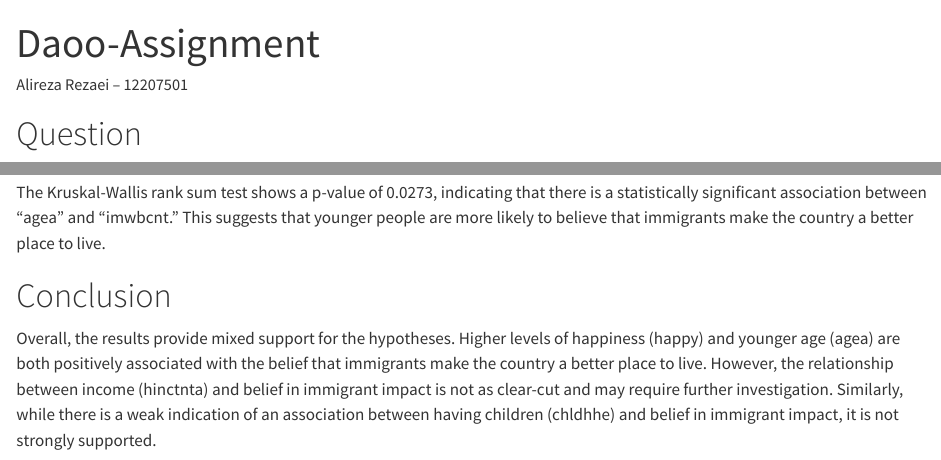
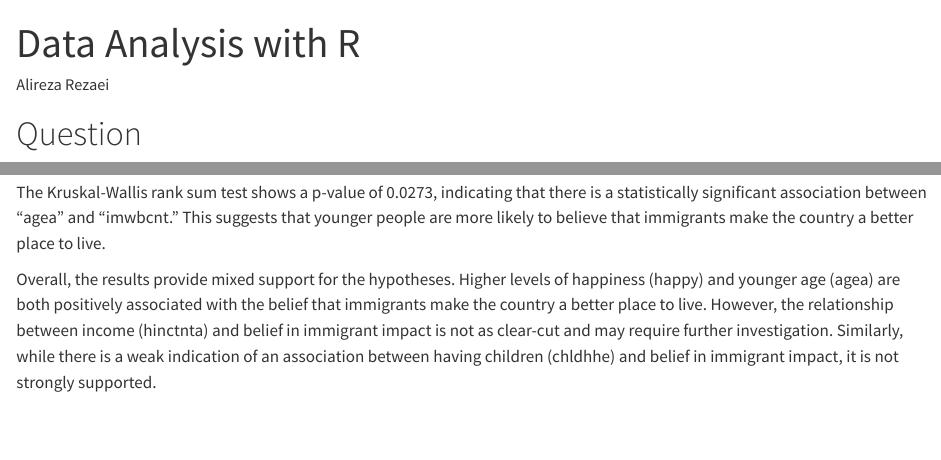
Before and after one commit to RezaeiAlireza/Data-Analysis-with-R, a Quarto document (final.qmd): the page in a window 1100 px wide, from its top, and a second part further down, joined at a grey line. Rendered offline with R 4.5, knitr and Pandoc in place of Quarto, with nearby package versions; the code chunks are not run, so their results and figures are left out; drawn as R Markdown's standard HTML page in place of the format the file asks for; long lines of code are wrapped.

Commit message:
Update final.qmd

```diff
--- a/final.qmd
+++ b/final.qmd
@@ -1,6 +1,6 @@
 ---
-title: "Daoo-Assignment"
-author: "Alireza Rezaei -- 12207501"
+title: "Data Analysis with R"
+author: "Alireza Rezaei"
 format: docx
 editor: visual
 ---
@@ -451,6 +451,4 @@ The Wilcoxon rank sum test with continuity correction shows a p-value of 0.0507,
 The Kruskal-Wallis rank sum test shows a p-value of 0.0273, indicating that there is a statistically significant association between "agea" and "imwbcnt." This suggests that younger people are more likely to believe that immigrants make the country a better place to live.
 
 
-# Conclusion
-
 Overall, the results provide mixed support for the hypotheses. Higher levels of happiness (happy) and younger age (agea) are both positively associated with the belief that immigrants make the country a better place to live. However, the relationship between income (hinctnta) and belief in immigrant impact is not as clear-cut and may require further investigation. Similarly, while there is a weak indication of an association between having children (chldhhe) and belief in immigrant impact, it is not strongly supported.
```
